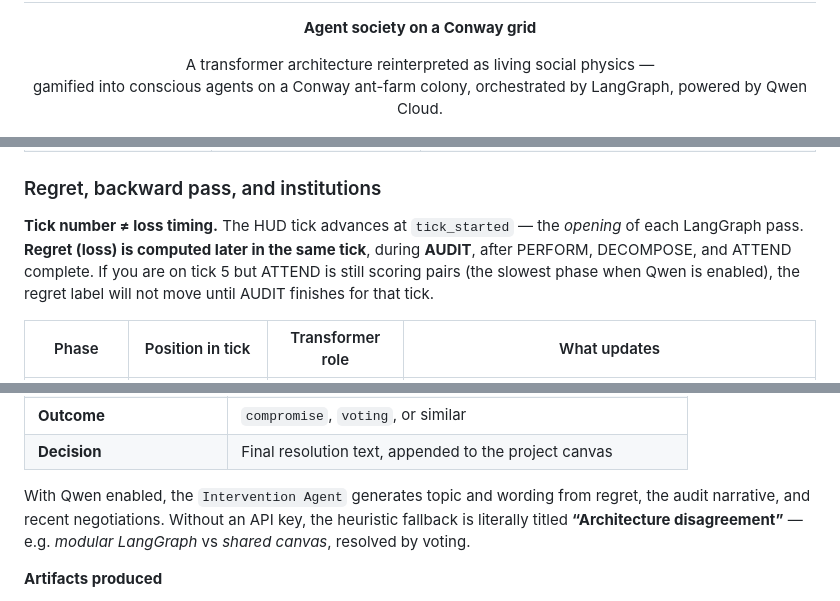
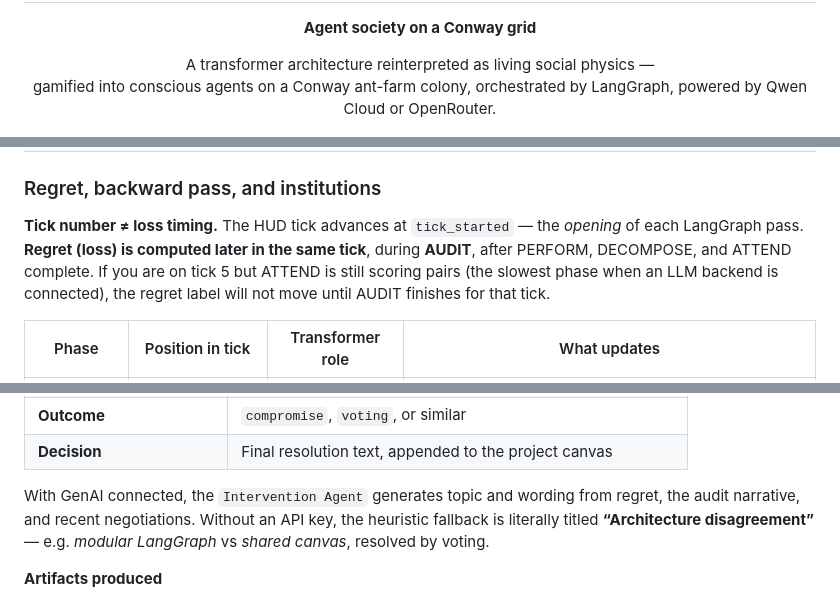
Before and after one commit to iblameandrew/sonar, a Markdown page: README.md, 3 parts joined by grey strips. Rendered like a GitHub page.

```diff
--- a/README.md
+++ b/README.md
@@ -6,7 +6,7 @@
 <p align="center"><strong>Agent society on a Conway grid</strong></p>
 <p align="center">
   A transformer architecture reinterpreted as living social physics —<br/>
-  gamified into conscious agents on a Conway ant-farm colony, orchestrated by LangGraph, powered by Qwen Cloud.
+  gamified into conscious agents on a Conway ant-farm colony, orchestrated by LangGraph, powered by Qwen Cloud or OpenRouter.
 </p>
 
 <p align="center">
@@ -304,7 +304,7 @@ flowchart TB
 
 ### Regret, backward pass, and institutions
 
-**Tick number ≠ loss timing.** The HUD tick advances at `tick_started` — the *opening* of each LangGraph pass. **Regret (loss) is computed later in the same tick**, during **AUDIT**, after PERFORM, DECOMPOSE, and ATTEND complete. If you are on tick 5 but ATTEND is still scoring pairs (the slowest phase when Qwen is enabled), the regret label will not move until AUDIT finishes for that tick.
+**Tick number ≠ loss timing.** The HUD tick advances at `tick_started` — the *opening* of each LangGraph pass. **Regret (loss) is computed later in the same tick**, during **AUDIT**, after PERFORM, DECOMPOSE, and ATTEND complete. If you are on tick 5 but ATTEND is still scoring pairs (the slowest phase when an LLM backend is connected), the regret label will not move until AUDIT finishes for that tick.
 
 | Phase | Position in tick | Transformer role | What updates |
 |-------|------------------|------------------|--------------|
@@ -373,7 +373,7 @@ The first two agents in the roster act as **disputants**. The resolver mediates
 | **Outcome** | `compromise`, `voting`, or similar |
 | **Decision** | Final resolution text, appended to the project canvas |
 
-With Qwen enabled, the `Intervention Agent` generates topic and wording from regret, the audit narrative, and recent negotiations. Without an API key, the heuristic fallback is literally titled **“Architecture disagreement”** — e.g. *modular LangGraph* vs *shared canvas*, resolved by voting.
+With GenAI connected, the `Intervention Agent` generates topic and wording from regret, the audit narrative, and recent negotiations. Without an API key, the heuristic fallback is literally titled **“Architecture disagreement”** — e.g. *modular LangGraph* vs *shared canvas*, resolved by voting.
 
 **Artifacts produced**
 
```
Also changed, not shown: other parts of README.md (+47 -24 lines).
